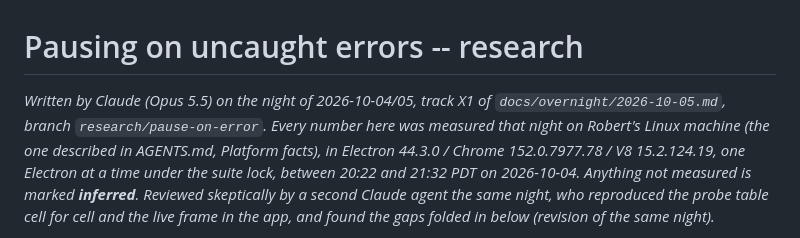
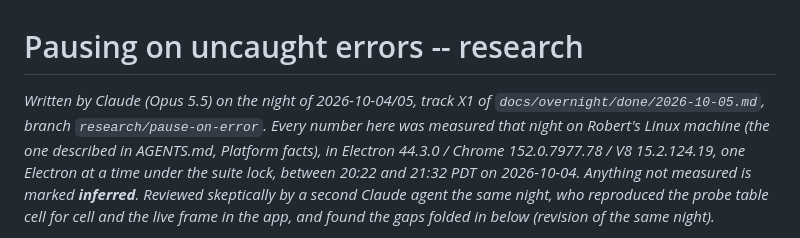
Before and after one commit to rdeforest/CoffeeBEANS, a Markdown page: docs/research/pause-on-error.md, the part around the change. Drawn GitHub-style.

Commit message:
pause-on-error note: point at the closed-out plan
Co-Authored-By: Claude Opus 5.5 <noreply@anthropic.com>

```diff
--- a/docs/research/pause-on-error.md
+++ b/docs/research/pause-on-error.md
@@ -1,7 +1,7 @@
 # Pausing on uncaught errors -- research
 
 *Written by Claude (Opus 5.5) on the night of 2026-10-04/05, track X1 of
-`docs/overnight/2026-10-05.md`, branch `research/pause-on-error`. Every
+`docs/overnight/done/2026-10-05.md`, branch `research/pause-on-error`. Every
 number here was measured that night on Robert's Linux machine (the one
 described in AGENTS.md, Platform facts), in Electron 44.3.0 / Chrome
 152.0.7977.78 / V8 15.2.124.19, one Electron at a time under the suite
```
